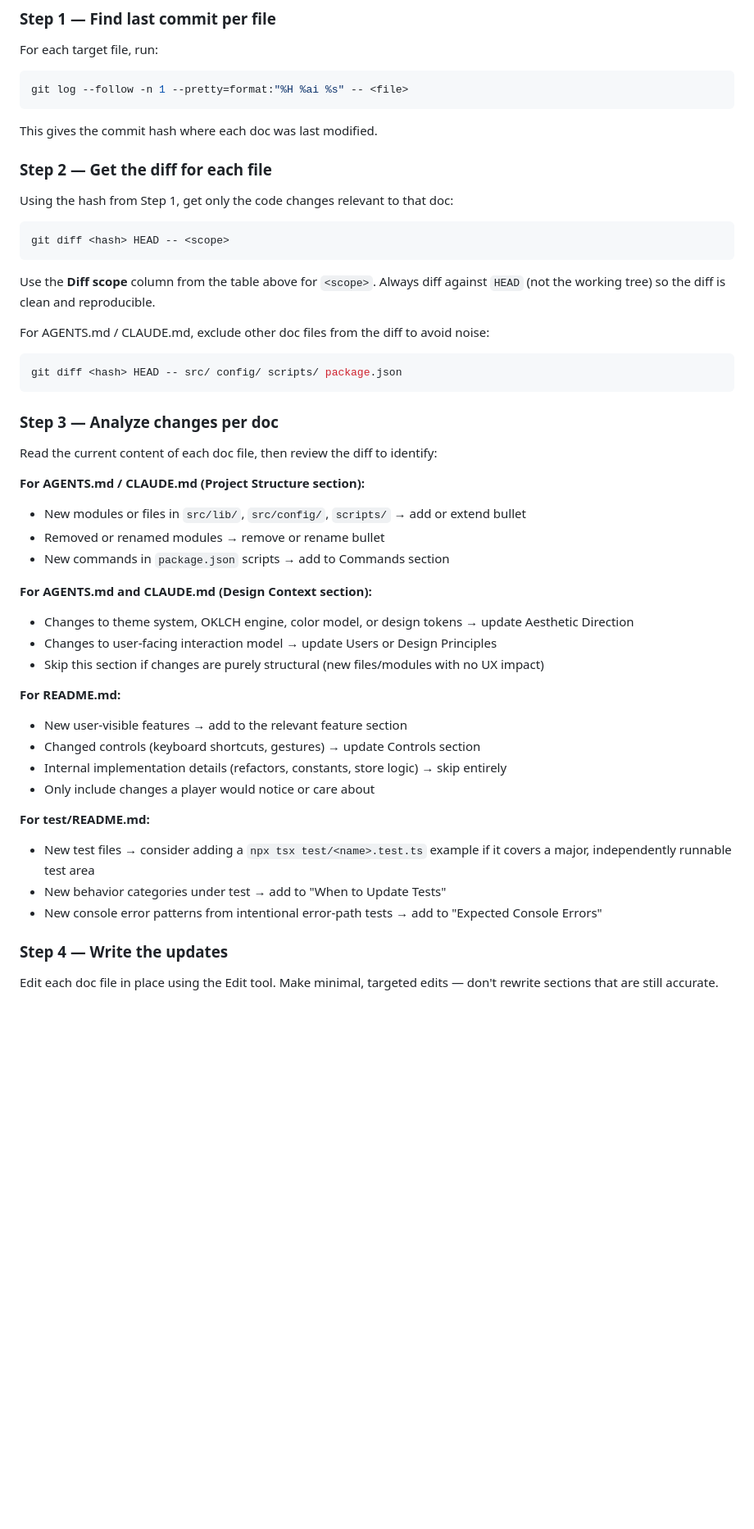
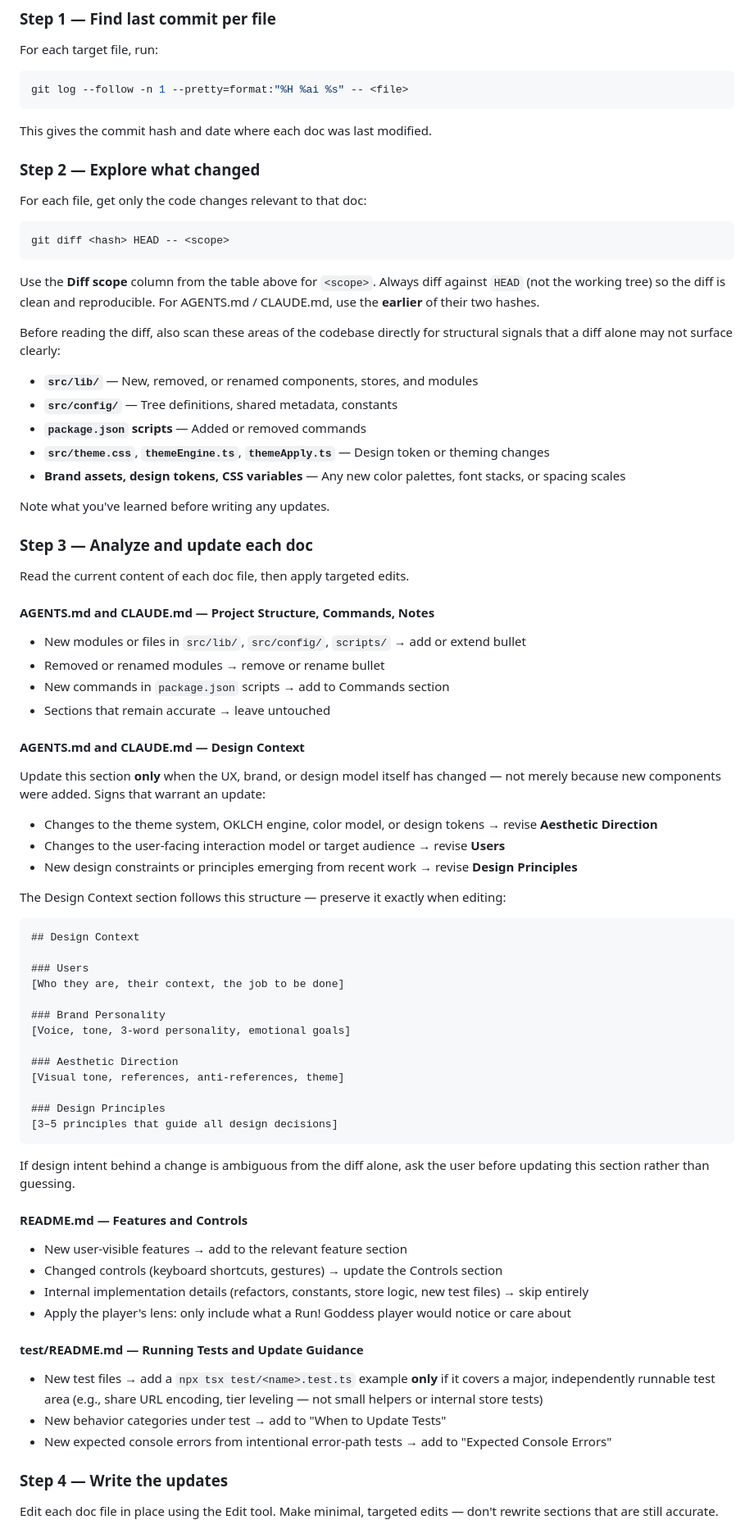
Before and after one commit to Shilo/rg-backpack-planner, a Markdown page: .skills/sync-docs/SKILL.md, the part around one of its changes. Shown at 82% size. Drawn GitHub-style; blank space fills up the shorter version.

Commit message:
docs: sync docs skill

````diff
--- a/.skills/sync-docs/SKILL.md
+++ b/.skills/sync-docs/SKILL.md
@@ -27,46 +27,78 @@ For each target file, run:
 git log --follow -n 1 --pretty=format:"%H %ai %s" -- <file>
 ```
 
-This gives the commit hash where each doc was last modified.
+This gives the commit hash and date where each doc was last modified.
 
-### Step 2 — Get the diff for each file
+### Step 2 — Explore what changed
 
-Using the hash from Step 1, get only the code changes relevant to that doc:
+For each file, get only the code changes relevant to that doc:
 ```bash
 git diff <hash> HEAD -- <scope>
 ```
 
-Use the **Diff scope** column from the table above for `<scope>`. Always diff against `HEAD` (not the working tree) so the diff is clean and reproducible.
+Use the **Diff scope** column from the table above for `<scope>`. Always diff against `HEAD` (not the working tree) so the diff is clean and reproducible. For AGENTS.md / CLAUDE.md, use the **earlier** of their two hashes.
 
-For AGENTS.md / CLAUDE.md, exclude other doc files from the diff to avoid noise:
-```bash
-git diff <hash> HEAD -- src/ config/ scripts/ package.json
-```
+Before reading the diff, also scan these areas of the codebase directly for structural signals that a diff alone may not surface clearly:
 
-### Step 3 — Analyze changes per doc
+- **`src/lib/`** — New, removed, or renamed components, stores, and modules
+- **`src/config/`** — Tree definitions, shared metadata, constants
+- **`package.json` scripts** — Added or removed commands
+- **`src/theme.css`**, **`themeEngine.ts`**, **`themeApply.ts`** — Design token or theming changes
+- **Brand assets, design tokens, CSS variables** — Any new color palettes, font stacks, or spacing scales
 
-Read the current content of each doc file, then review the diff to identify:
+Note what you've learned before writing any updates.
 
-**For AGENTS.md / CLAUDE.md (Project Structure section):**
+### Step 3 — Analyze and update each doc
+
+Read the current content of each doc file, then apply targeted edits.
+
+#### AGENTS.md and CLAUDE.md — Project Structure, Commands, Notes
+
 - New modules or files in `src/lib/`, `src/config/`, `scripts/` → add or extend bullet
 - Removed or renamed modules → remove or rename bullet
 - New commands in `package.json` scripts → add to Commands section
+- Sections that remain accurate → leave untouched
 
-**For AGENTS.md and CLAUDE.md (Design Context section):**
-- Changes to theme system, OKLCH engine, color model, or design tokens → update Aesthetic Direction
-- Changes to user-facing interaction model → update Users or Design Principles
-- Skip this section if changes are purely structural (new files/modules with no UX impact)
+#### AGENTS.md and CLAUDE.md — Design Context
 
-**For README.md:**
+Update this section **only** when the UX, brand, or design model itself has changed — not merely because new components were added. Signs that warrant an update:
+
+- Changes to the theme system, OKLCH engine, color model, or design tokens → revise **Aesthetic Direction**
+- Changes to the user-facing interaction model or target audience → revise **Users**
+- New design constraints or principles emerging from recent work → revise **Design Principles**
+
+The Design Context section follows this structure — preserve it exactly when editing:
+
+```markdown
+## Design Context
+
+### Users
+[Who they are, their context, the job to be done]
+
+### Brand Personality
+[Voice, tone, 3-word personality, emotional goals]
+
+### Aesthetic Direction
+[Visual tone, references, anti-references, theme]
+
+### Design Principles
+[3–5 principles that guide all design decisions]
+```
+
+If design intent behind a change is ambiguous from the diff alone, ask the user before updating this section rather than guessing.
+
+#### README.md — Features and Controls
+
 - New user-visible features → add to the relevant feature section
-- Changed controls (keyboard shortcuts, gestures) → update Controls section
-- Internal implementation details (refactors, constants, store logic) → skip entirely
-- Only include changes a player would notice or care about
+- Changed controls (keyboard shortcuts, gestures) → update the Controls section
+- Internal implementation details (refactors, constants, store logic, new test files) → skip entirely
+- Apply the player's lens: only include what a Run! Goddess player would notice or care about
 
-**For test/README.md:**
-- New test files → consider adding a `npx tsx test/<name>.test.ts` example if it covers a major, independently runnable test area
+#### test/README.md — Running Tests and Update Guidance
+
+- New test files → add a `npx tsx test/<name>.test.ts` example **only** if it covers a major, independently runnable test area (e.g., share URL encoding, tier leveling — not small helpers or internal store tests)
 - New behavior categories under test → add to "When to Update Tests"
-- New console error patterns from intentional error-path tests → add to "Expected Console Errors"
+- New expected console errors from intentional error-path tests → add to "Expected Console Errors"
 
 ### Step 4 — Write the updates
 
````
Also changed, not shown: other parts of .skills/sync-docs/SKILL.md (+5 -4 lines).
